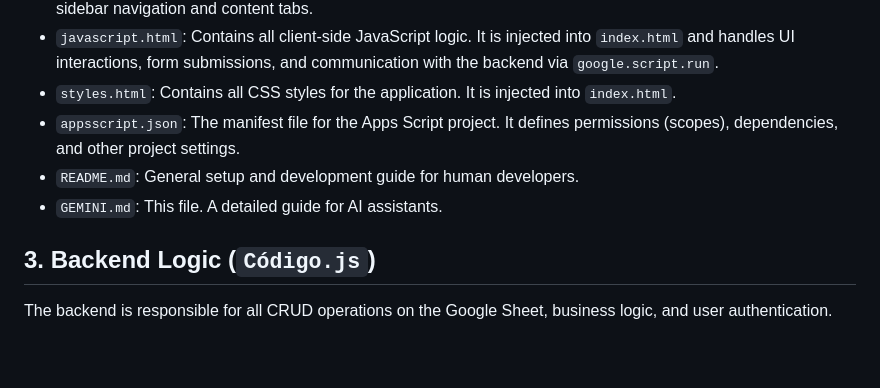
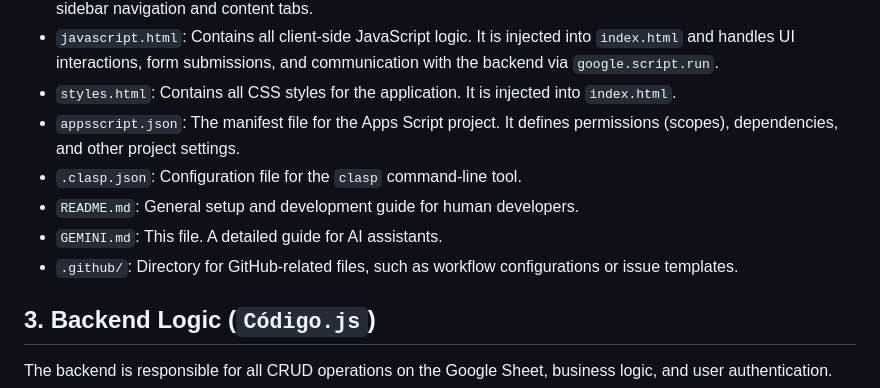
Before and after one commit to JUANDAX1/turnos-app-gas, a Markdown page: GEMINI.md, the part around the change. Drawn GitHub-style; blank space fills up the shorter version.

Commit message:
VERSION 34 ETADELART CON GEMINI.md

```diff
--- a/GEMINI.md
+++ b/GEMINI.md
@@ -20,8 +20,10 @@ This is a web application built on Google Apps Script that serves as a Human Res
 - `javascript.html`: Contains all client-side JavaScript logic. It is injected into `index.html` and handles UI interactions, form submissions, and communication with the backend via `google.script.run`.
 - `styles.html`: Contains all CSS styles for the application. It is injected into `index.html`.
 - `appsscript.json`: The manifest file for the Apps Script project. It defines permissions (scopes), dependencies, and other project settings.
+- `.clasp.json`: Configuration file for the `clasp` command-line tool.
 - `README.md`: General setup and development guide for human developers.
 - `GEMINI.md`: This file. A detailed guide for AI assistants.
+- `.github/`: Directory for GitHub-related files, such as workflow configurations or issue templates.
 
 ## 3. Backend Logic (`Código.js`)
 
```
